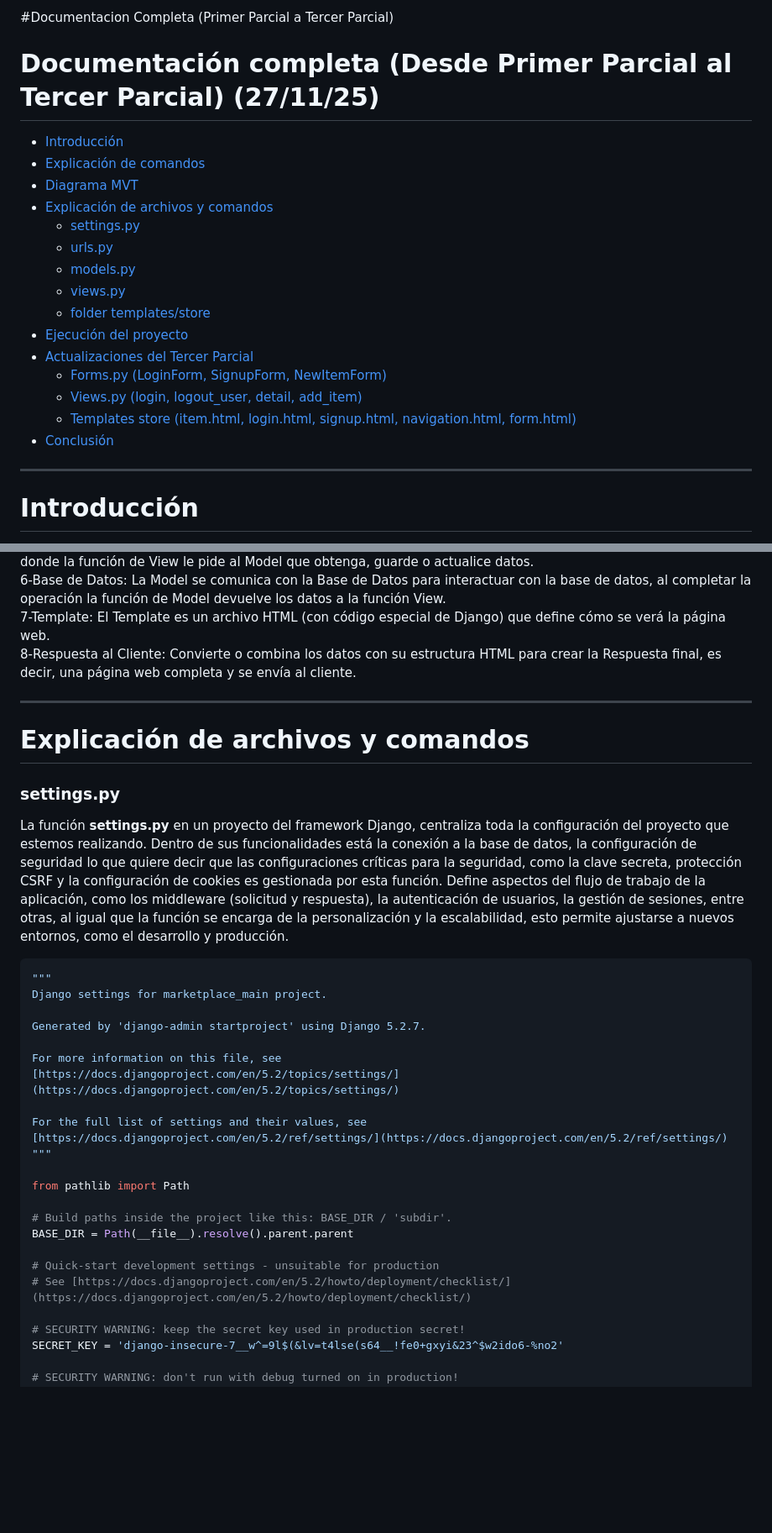
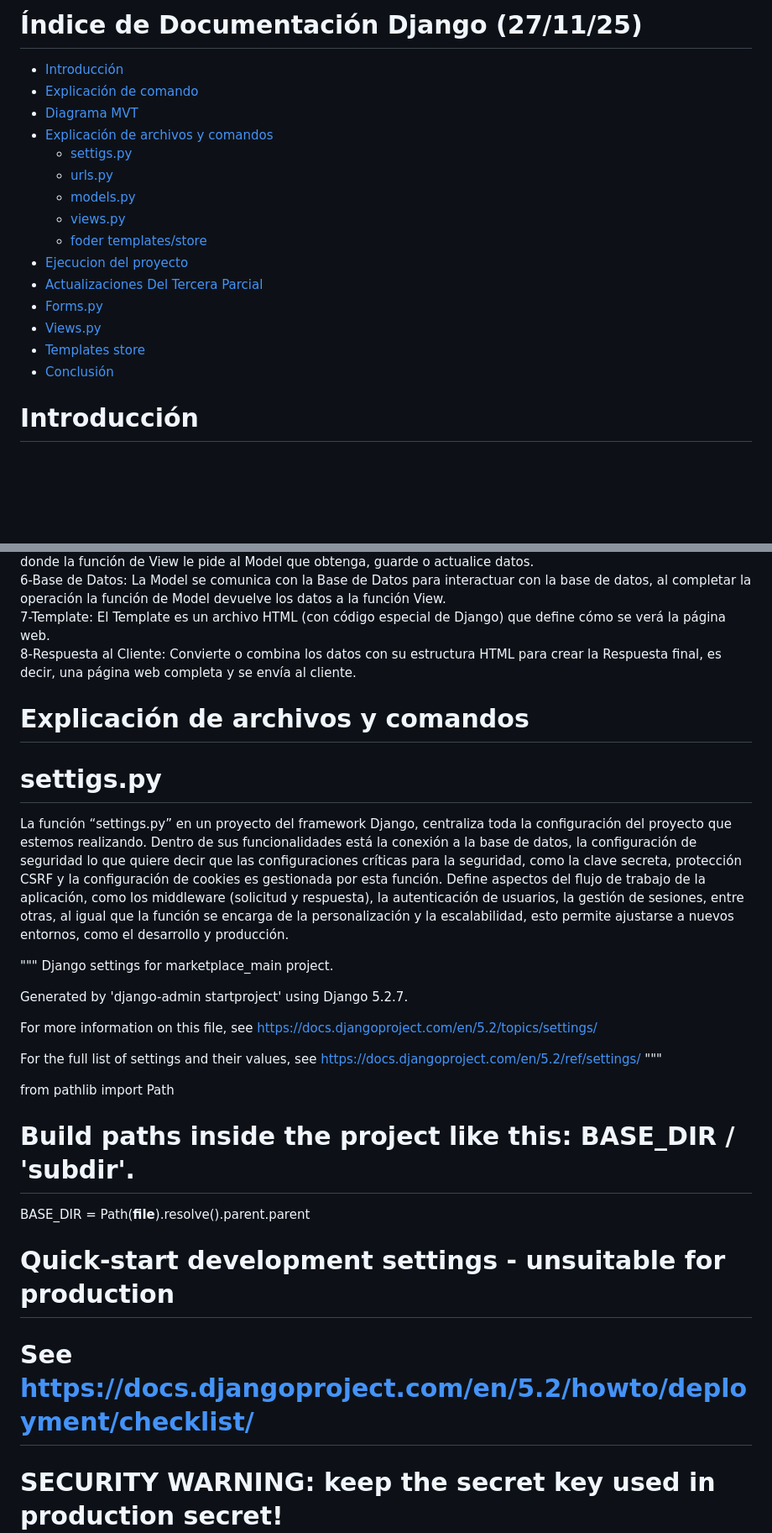
Before and after one commit to OsunaV/Marketplace_main, a Markdown page: README.md, 2 parts joined by grey strips. Shown at 84% size. GitHub-like rendering; blank space fills up the shorter version.

Commit message:
Update README.md
Correxion Indice

````diff
--- a/README.md
+++ b/README.md
@@ -1,23 +1,19 @@
-#Documentacion Completa (Primer Parcial a Tercer Parcial)
-# Documentación completa (Desde Primer Parcial al Tercer Parcial) (27/11/25)
-
+# Índice de Documentación Django (27/11/25)
 - [Introducción](#introducción)
-- [Explicación de comandos](#explicación-de-comandos)
+- [Explicación de comando](#explicación-de-comando)
 - [Diagrama MVT](#diagrama-mvt)
 - [Explicación de archivos y comandos](#explicación-de-archivos-y-comandos)
-  - [settings.py](#settingspy)
+  - [settigs.py](#settigspy)
   - [urls.py](#urlspy)
   - [models.py](#modelspy)
   - [views.py](#viewspy)
-  - [folder templates/store](#folder-templatesstore)
-- [Ejecución del proyecto](#ejecución-del-proyecto)
-- [Actualizaciones del Tercer Parcial](#actualizaciones-del-tercer-parcial)
-  - [Forms.py (LoginForm, SignupForm, NewItemForm)](#forms-py-loginform-signupform-newitemform)
-  - [Views.py (login, logout\_user, detail, add\_item)](#views-py-login-logout_user-detail-add_item)
-  - [Templates store (item.html, login.html, signup.html, navigation.html, form.html)](#templates-store-itemhtml-loginhtml-signuphtml-navigationhtml-formhtml)
+  - [foder templates/store](#foder-templatesstore)
+- [Ejecucion del proyecto](#ejecucion-del-proyecto)
+- [Actualizaciones Del Tercera Parcial](#actualizaciones-del-tercera-parcial)
+- [Forms.py](#formspy-loginform-signupform-newitemform)
+- [Views.py](#viewspy-login-logout_user-detail-add_item)
+- [Templates store](#storetemplates-itemhtml-loginhtml-signuphtml-navigationhtml-formhtml)
 - [Conclusión](#conclusión)
-
----
 
 # Introducción
 
@@ -87,25 +78,20 @@ Este comando aplica las migraciones generadas previamente a la base de datos. De
 7-Template: El Template es un archivo HTML (con código especial de Django) que define cómo se verá la página web.
 8-Respuesta al Cliente: Convierte o combina los datos con su estructura HTML para crear la Respuesta final, es decir, una página web completa y se envía al cliente.
 
+# Explicación de archivos y comandos
+# settigs.py
+La función “settings.py” en un proyecto del framework Django, centraliza toda la configuración del proyecto que estemos realizando. Dentro de sus funcionalidades está  la conexión a la base de datos, la configuración de seguridad lo que quiere decir que las configuraciones críticas para la seguridad, como la clave secreta, protección CSRF y la configuración de cookies es gestionada por esta función.  Define aspectos del flujo de trabajo de la aplicación, como los middleware (solicitud y respuesta), la autenticación de usuarios, la gestión de sesiones, entre otras, al igual que la función se encarga de la personalización y la escalabilidad, esto permite ajustarse a nuevos entornos, como el desarrollo y producción.
 
----
-
-# Explicación de archivos y comandos
-
-### settings.py
-La función **settings.py** en un proyecto del framework Django, centraliza toda la configuración del proyecto que estemos realizando. Dentro de sus funcionalidades está la conexión a la base de datos, la configuración de seguridad lo que quiere decir que las configuraciones críticas para la seguridad, como la clave secreta, protección CSRF y la configuración de cookies es gestionada por esta función. Define aspectos del flujo de trabajo de la aplicación, como los middleware (solicitud y respuesta), la autenticación de usuarios, la gestión de sesiones, entre otras, al igual que la función se encarga de la personalización y la escalabilidad, esto permite ajustarse a nuevos entornos, como el desarrollo y producción.
-
-```python
 """
 Django settings for marketplace_main project.
 
 Generated by 'django-admin startproject' using Django 5.2.7.
 
 For more information on this file, see
-[https://docs.djangoproject.com/en/5.2/topics/settings/](https://docs.djangoproject.com/en/5.2/topics/settings/)
+https://docs.djangoproject.com/en/5.2/topics/settings/
 
 For the full list of settings and their values, see
-[https://docs.djangoproject.com/en/5.2/ref/settings/](https://docs.djangoproject.com/en/5.2/ref/settings/)
+https://docs.djangoproject.com/en/5.2/ref/settings/
 """
 
 from pathlib import Path
@@ -114,7 +100,7 @@ from pathlib import Path
 BASE_DIR = Path(__file__).resolve().parent.parent
 
 # Quick-start development settings - unsuitable for production
-# See [https://docs.djangoproject.com/en/5.2/howto/deployment/checklist/](https://docs.djangoproject.com/en/5.2/howto/deployment/checklist/)
+# See https://docs.djangoproject.com/en/5.2/howto/deployment/checklist/
 
 # SECURITY WARNING: keep the secret key used in production secret!
 SECRET_KEY = 'django-insecure-7__w^=9l$(&lv=t4lse(s64__!fe0+gxyi&23^$w2ido6-%no2'
````
Also changed, not shown: other parts of README.md (+38 -35 lines).
